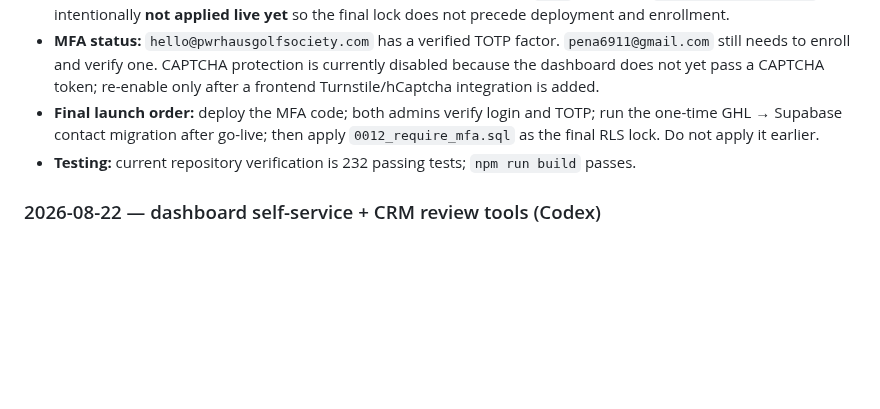
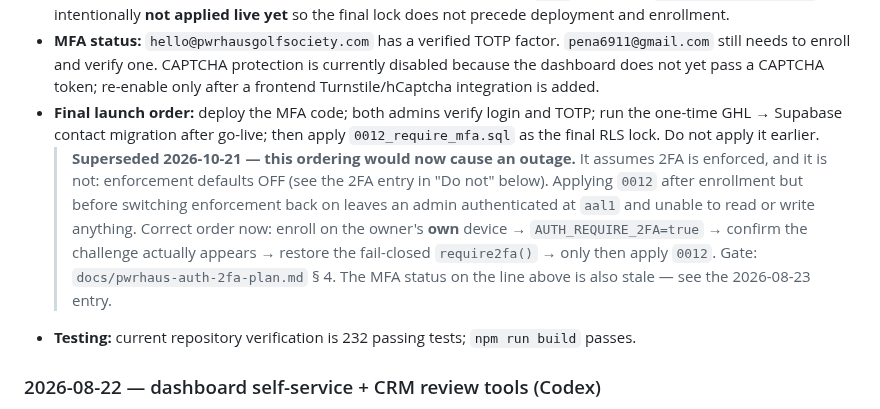
Before and after one commit to pena6911-ship-it/pwrhaus, a Markdown page: AGENTS.md, the part around the change. Rendered like a GitHub page; blank space fills up the shorter version.

Commit message:
docs(agents): flag the superseded launch order as an outage risk
The 2026-08-21 log's launch order assumed 2FA was enforced. It is not --
enforcement now defaults off -- so applying 0012 after enrollment but
before switching enforcement back on would leave an admin authenticated
at aal1 and unable to read or write anything.

Marked superseded in place rather than rewritten, matching the file's
existing convention for dated entries, with the corrected order and a
pointer to the release gate. Also notes that the MFA status on the
preceding line is stale.

Co-Authored-By: Claude Opus 5 (1M context) <noreply@anthropic.com>

```diff
--- a/AGENTS.md
+++ b/AGENTS.md
@@ -119,6 +119,15 @@ Done and pushed (all on `main`):
 - **MFA code is merged to `main` in commit `fae06d6`.** The dashboard includes TOTP enrollment/challenge UX; Netlify functions use verified JWT claims and require admin role plus `aal2`. Migration `0012_require_mfa.sql` is intentionally **not applied live yet** so the final lock does not precede deployment and enrollment.
 - **MFA status:** `hello@pwrhausgolfsociety.com` has a verified TOTP factor. `pena6911@gmail.com` still needs to enroll and verify one. CAPTCHA protection is currently disabled because the dashboard does not yet pass a CAPTCHA token; re-enable only after a frontend Turnstile/hCaptcha integration is added.
 - **Final launch order:** deploy the MFA code; both admins verify login and TOTP; run the one-time GHL → Supabase contact migration after go-live; then apply `0012_require_mfa.sql` as the final RLS lock. Do not apply it earlier.
+  > **Superseded 2026-10-21 — this ordering would now cause an outage.** It assumes
+  > 2FA is enforced, and it is not: enforcement defaults OFF (see the 2FA entry in
+  > "Do not" below). Applying `0012` after enrollment but before switching
+  > enforcement back on leaves an admin authenticated at `aal1` and unable to read
+  > or write anything. Correct order now: enroll on the owner's **own** device →
+  > `AUTH_REQUIRE_2FA=true` → confirm the challenge actually appears → restore the
+  > fail-closed `require2fa()` → only then apply `0012`. Gate:
+  > `docs/pwrhaus-auth-2fa-plan.md` § 4.
+  > The MFA status on the line above is also stale — see the 2026-08-23 entry.
 - **Testing:** current repository verification is 232 passing tests; `npm run build` passes.
 
 ### 2026-08-22 — dashboard self-service + CRM review tools (Codex)
```
